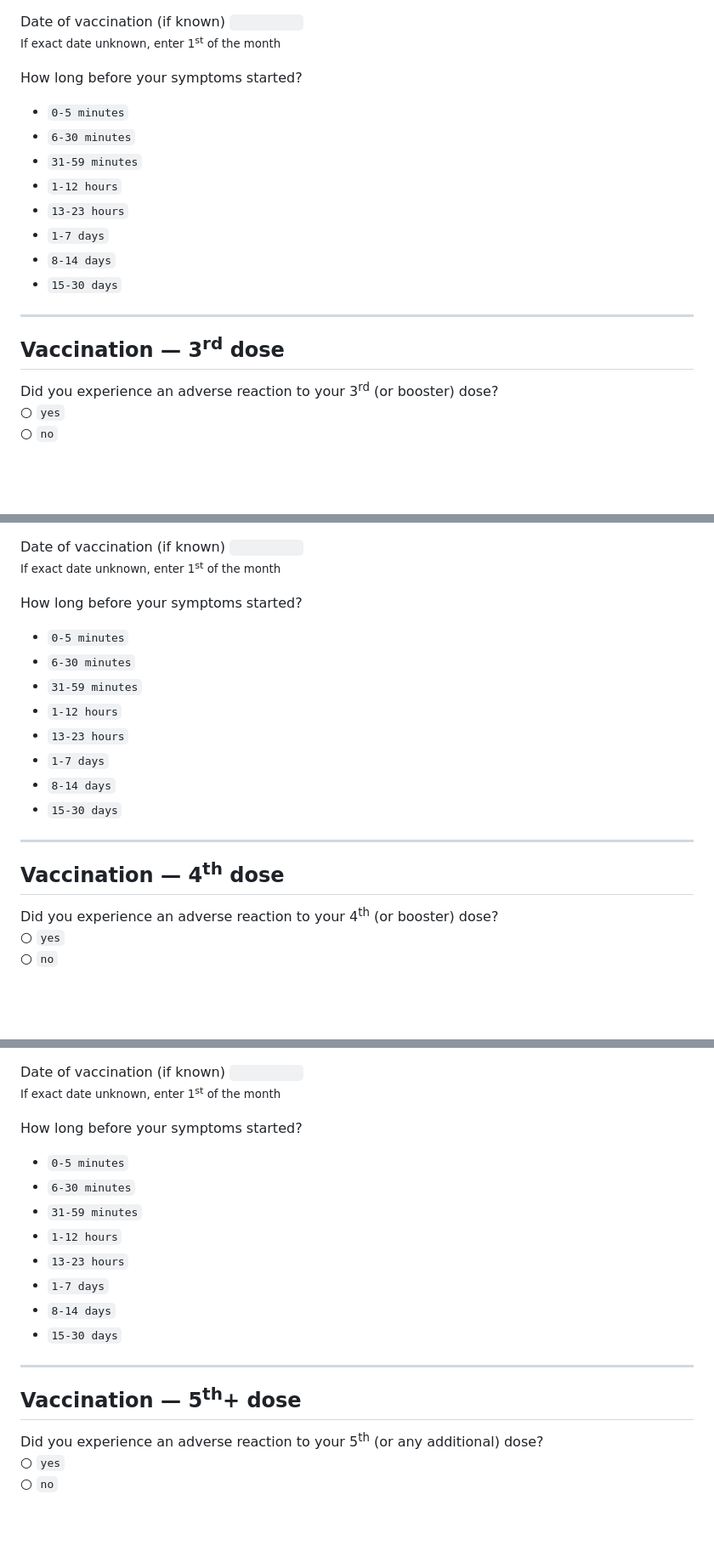
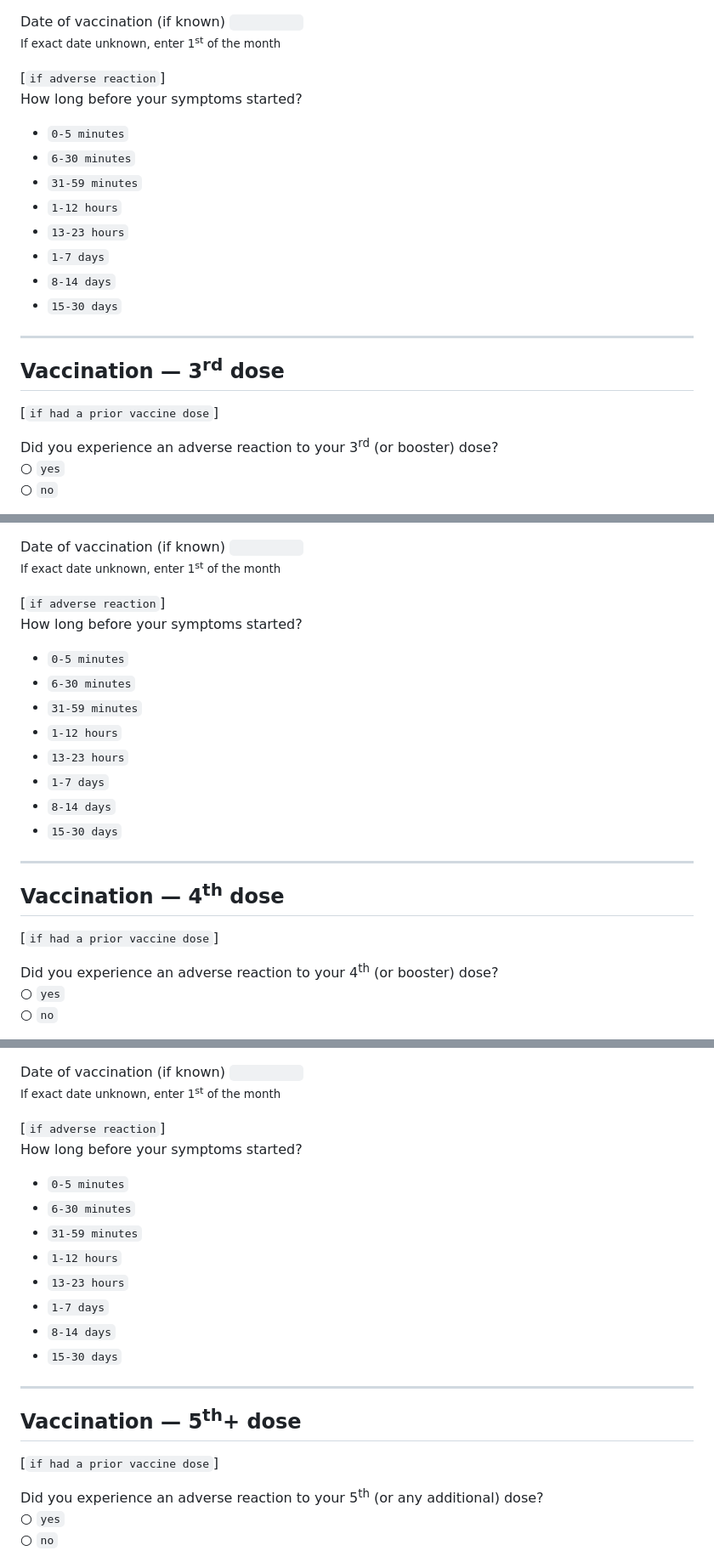
Before and after one commit to coverseau/vaccine-injury-profile, a Markdown page: questions.md, 3 parts joined by grey strips. Shown at 85% size. Drawn GitHub-style; blank space fills up the shorter version.

```diff
--- a/questions.md
+++ b/questions.md
@@ -89,7 +93,7 @@ Vaccine brand
 Date of vaccination (if known) `          `<br>
 <small>If exact date unknown, enter 1<sup>st</sup> of the month</small>
 
-How long before your symptoms started?
+\[`if adverse reaction`\]<br> How long before your symptoms started?
 * `0-5 minutes`
 * `6-30 minutes`
 * `31-59 minutes`
@@ -102,6 +106,8 @@ How long before your symptoms started?
 ---
 
 ## Vaccination — 3<sup>rd</sup> dose
+
+\[`if had a prior vaccine dose`\]
 
 Did you experience an adverse reaction to your 3<sup>rd</sup> (or booster) dose?<br>
 ○ `yes`<br> ○ `no`
@@ -116,7 +122,7 @@ Vaccine brand
 Date of vaccination (if known) `          `<br>
 <small>If exact date unknown, enter 1<sup>st</sup> of the month</small>
 
-How long before your symptoms started?
+\[`if adverse reaction`\]<br> How long before your symptoms started?
 * `0-5 minutes`
 * `6-30 minutes`
 * `31-59 minutes`
@@ -129,6 +135,8 @@ How long before your symptoms started?
 ---
 
 ## Vaccination — 4<sup>th</sup> dose
+
+\[`if had a prior vaccine dose`\]
 
 Did you experience an adverse reaction to your 4<sup>th</sup> (or booster) dose?<br>
 ○ `yes`<br> ○ `no`
@@ -143,7 +151,7 @@ Vaccine brand
 Date of vaccination (if known) `          `<br>
 <small>If exact date unknown, enter 1<sup>st</sup> of the month</small>
 
-How long before your symptoms started?
+\[`if adverse reaction`\]<br> How long before your symptoms started?
 * `0-5 minutes`
 * `6-30 minutes`
 * `31-59 minutes`
@@ -156,6 +164,8 @@ How long before your symptoms started?
 ---
 
 ## Vaccination — 5<sup>th</sup>+ dose
+
+\[`if had a prior vaccine dose`\]
 
 Did you experience an adverse reaction to your 5<sup>th</sup> (or any additional)  dose?<br>
 ○ `yes`<br> ○ `no`
```
Also changed, not shown: other parts of questions.md (+9 -7 lines).
